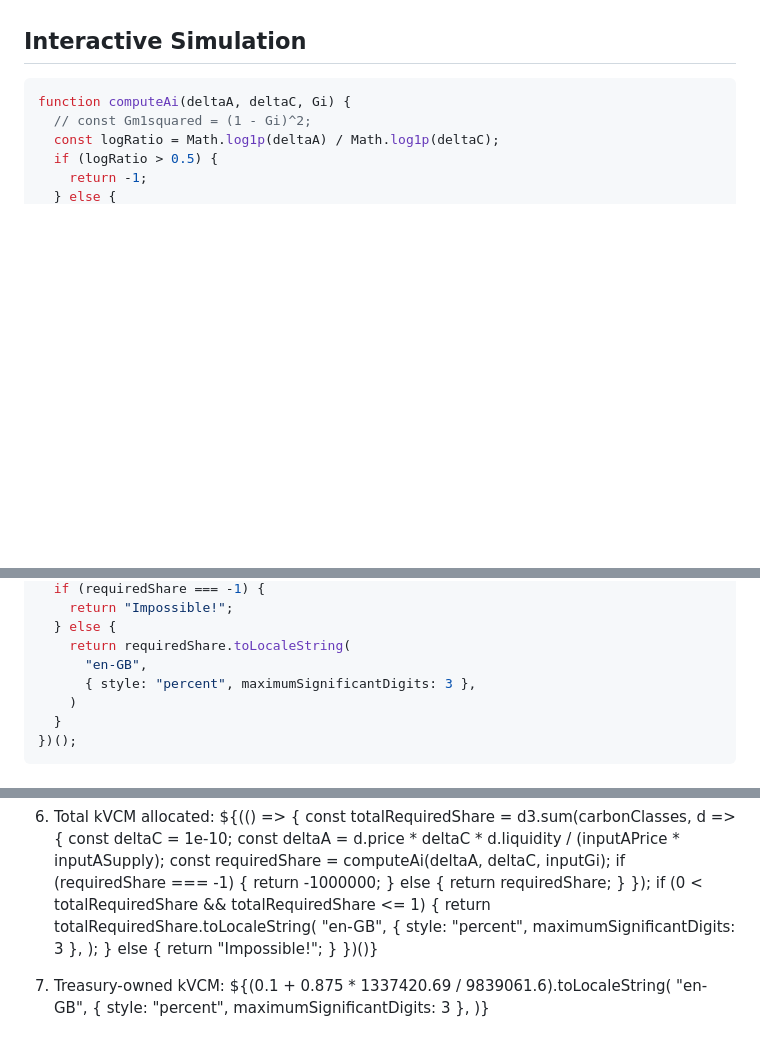
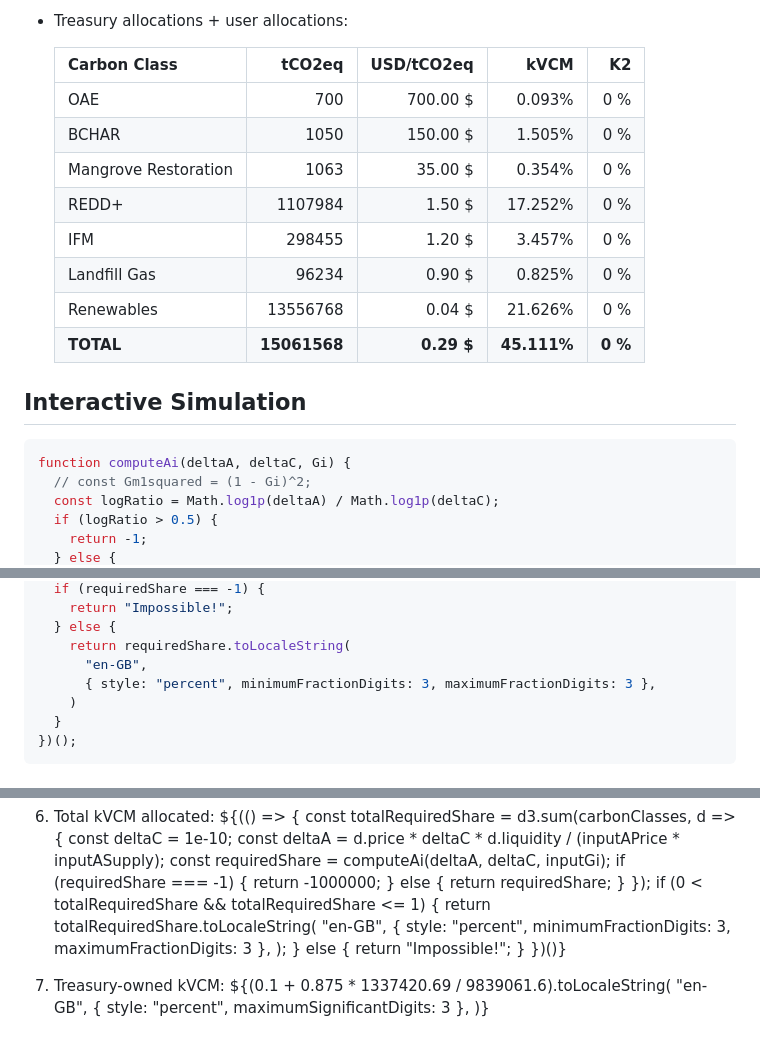
Before and after one commit to ldeso/klima.leodesouza.net, a Markdown page: src/maintaining-prices.md, 3 parts joined by grey strips. GitHub-like rendering; blank space fills up the shorter version.

```diff
--- a/src/maintaining-prices.md
+++ b/src/maintaining-prices.md
@@ -17,3 +79,15 @@ _How easily can the Klima Foundation maintaining carbon prices after launch?_
+- Treasury allocations + user allocations:
+
+  | Carbon Class         | tCO2eq       | USD/tCO2eq | kVCM        | K2      |
+  |:-------------------- | ------------:| ----------:| -----------:| -------:|
+  | OAE                  |      700     |   700.00 $ |      0.093% |     0 % |
+  | BCHAR                |     1050     |   150.00 $ |      1.505% |     0 % |
+  | Mangrove Restoration |     1063     |    35.00 $ |      0.354% |     0 % |
+  | REDD+                |  1107984     |     1.50 $ |     17.252% |     0 % |
+  | IFM                  |   298455     |     1.20 $ |      3.457% |     0 % |
+  | Landfill Gas         |    96234     |     0.90 $ |      0.825% |     0 % |
+  | Renewables           | 13556768     |     0.04 $ |     21.626% |     0 % |
+  | **TOTAL**            | **15061568** | **0.29 $** | **45.111%** | **0 %** |
 
 ## Interactive Simulation
 
@@ -456,7 +530,7 @@ const stringRequiredAi = (() => {
   } else {
     return requiredShare.toLocaleString(
       "en-GB",
-      { style: "percent", maximumSignificantDigits: 3 },
+      { style: "percent", minimumFractionDigits: 3, maximumFractionDigits: 3 },
     )
   }
 })();
@@ -503,7 +577,7 @@ const stringRequiredAi = (() => {
   if (0 < totalRequiredShare && totalRequiredShare <= 1) {
     return totalRequiredShare.toLocaleString(
       "en-GB",
-      { style: "percent", maximumSignificantDigits: 3 },
+      { style: "percent", minimumFractionDigits: 3, maximumFractionDigits: 3 },
     );
   } else {
     return "Impossible!";
```
Also changed, not shown: other parts of src/maintaining-prices.md (+63 -1 lines).
